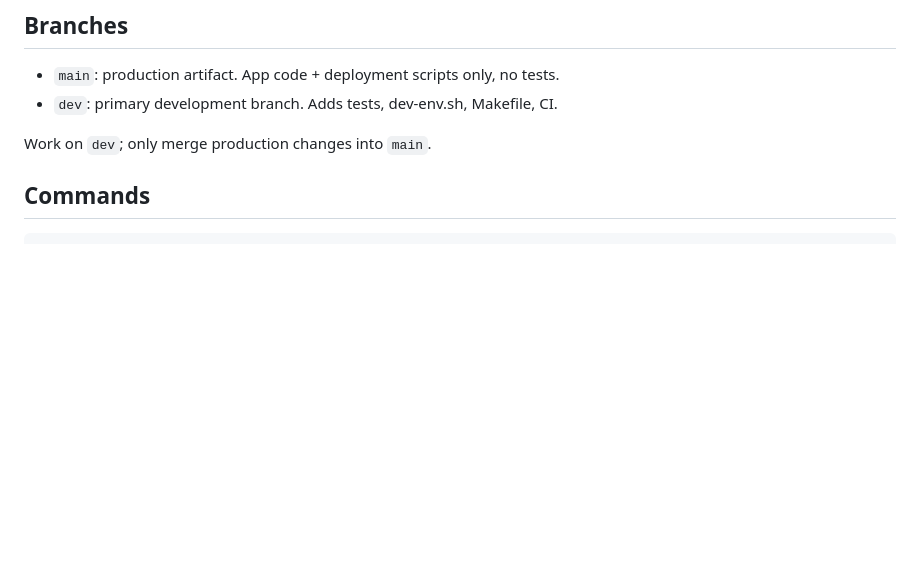
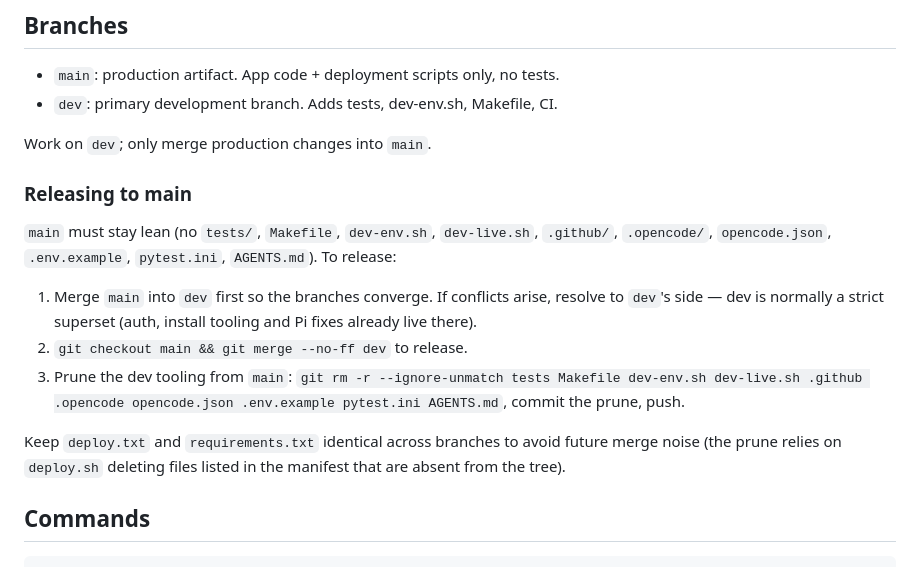
Before and after one commit to pootle/nazman, a Markdown page: AGENTS.md, the part around the change. Drawn GitHub-style; blank space fills up the shorter version.

Commit message:
Document the dev-to-main release + prune workflow

```diff
--- a/AGENTS.md
+++ b/AGENTS.md
@@ -14,6 +14,24 @@ HTML/CSS/JS served via Jinja2, storage is SQLite (WAL mode).
 - `dev`: primary development branch. Adds tests, dev-env.sh, Makefile, CI.
 
 Work on `dev`; only merge production changes into `main`.
+
+### Releasing to main
+
+`main` must stay lean (no `tests/`, `Makefile`, `dev-env.sh`, `dev-live.sh`,
+`.github/`, `.opencode/`, `opencode.json`, `.env.example`, `pytest.ini`,
+`AGENTS.md`). To release:
+
+1. Merge `main` into `dev` first so the branches converge. If conflicts arise,
+   resolve to `dev`'s side — dev is normally a strict superset (auth, install
+   tooling and Pi fixes already live there).
+2. `git checkout main && git merge --no-ff dev` to release.
+3. Prune the dev tooling from `main`: `git rm -r --ignore-unmatch tests
+   Makefile dev-env.sh dev-live.sh .github .opencode opencode.json .env.example
+   pytest.ini AGENTS.md`, commit the prune, push.
+
+Keep `deploy.txt` and `requirements.txt` identical across branches to avoid
+future merge noise (the prune relies on `deploy.sh` deleting files listed in
+the manifest that are absent from the tree).
 
 ## Commands
 
```
